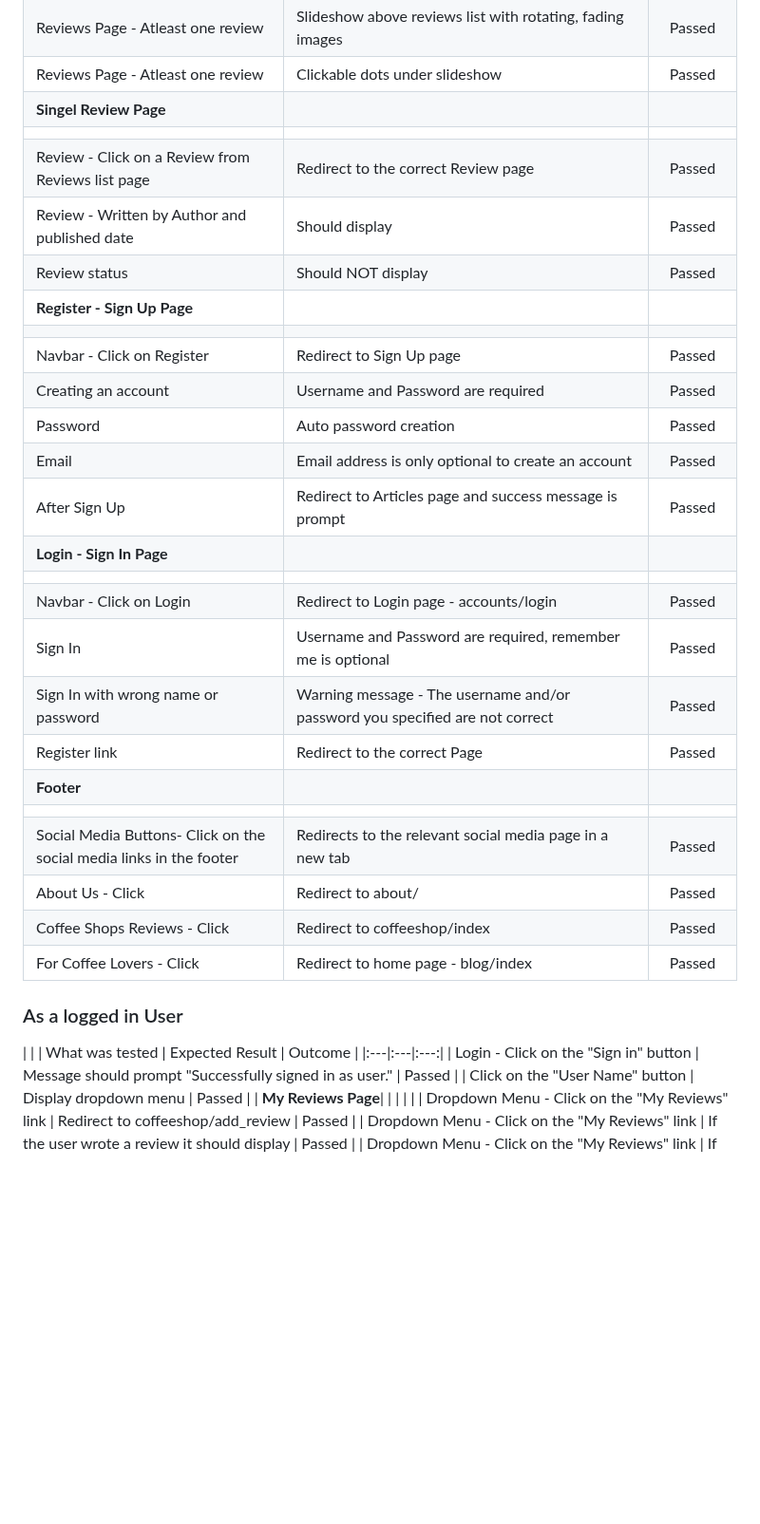
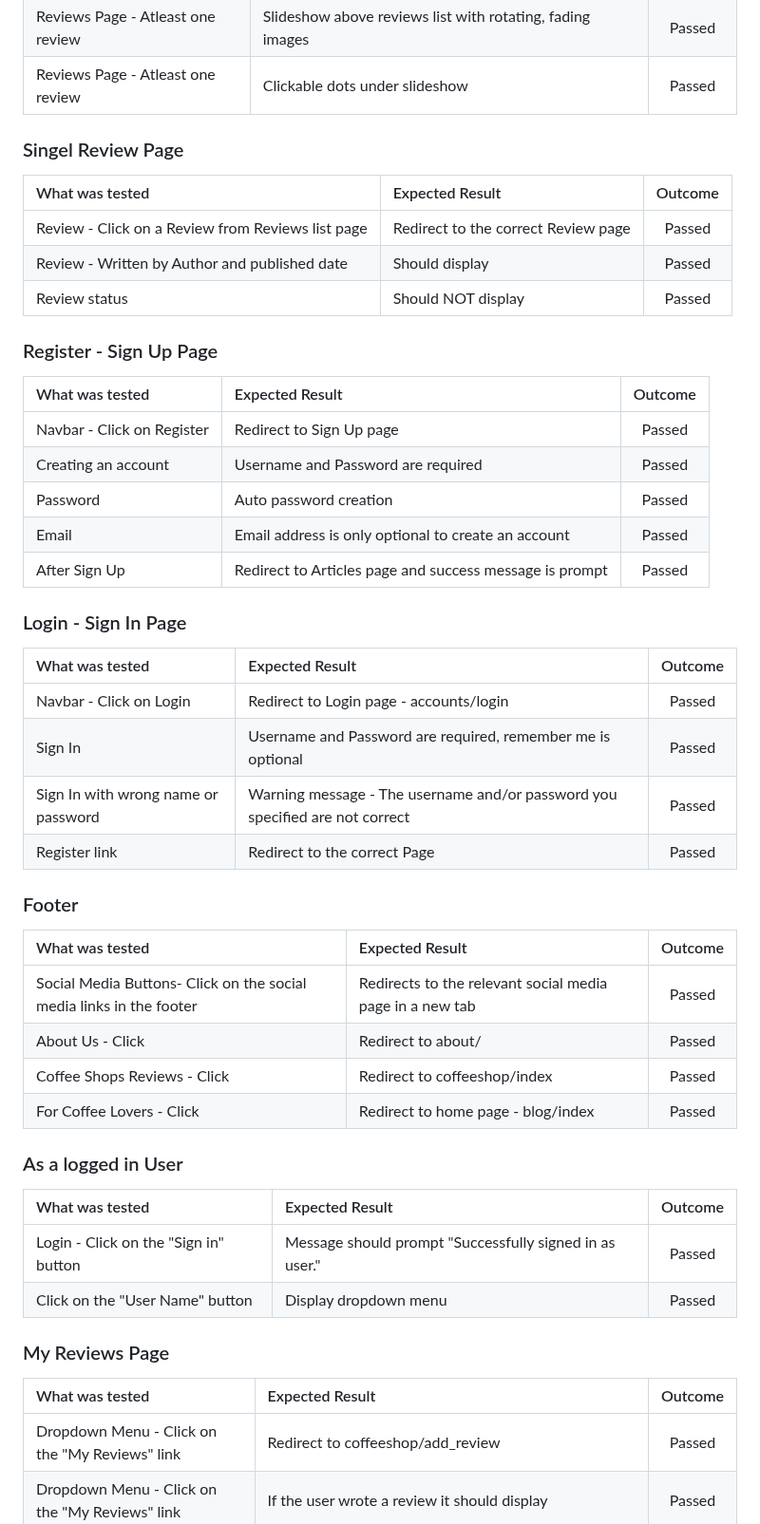
Before and after one commit to AmirShkolnik/Cups-of-Joy, a Markdown page: TESTING.md, the part around one of its changes. Shown at 95% size. GitHub-like rendering; blank space fills up the shorter version.

```diff
--- a/TESTING.md
+++ b/TESTING.md
@@ -49,38 +54,42 @@ We tested this webpage very carefully many times while we were making it. We did
 | Reviews Page - Atleast one review | Redirect to the correct reviews list with images, text, author and date| Passed |
 | Reviews Page - Atleast one review | Slideshow above reviews list with rotating, fading images | Passed |
 | Reviews Page - Atleast one review | Clickable dots under slideshow | Passed |
-| **Singel Review Page** |  |
-|   |
+### Singel Review Page
+| What was tested | Expected Result | Outcome |
+|:---|:---|:---:|
 | Review - Click on a Review from Reviews list page | Redirect to the correct Review page | Passed |
 | Review - Written by Author and published date | Should display | Passed |
 | Review status| Should NOT display | Passed |
-| **Register - Sign Up Page** |  |  |
-|   |
+### Register - Sign Up Page
+| What was tested | Expected Result | Outcome |
+|:---|:---|:---:|
 | Navbar - Click on Register | Redirect to Sign Up page | Passed |
 | Creating an account | Username and Password are required | Passed |
 | Password | Auto password creation | Passed |
 | Email| Email address is only optional to create an account | Passed |
 | After Sign Up| Redirect to Articles page and success message is prompt| Passed |
-| **Login - Sign In Page** |  |  |
-|   |
+### Login - Sign In Page
+| What was tested | Expected Result | Outcome |
+|:---|:---|:---:|
 | Navbar - Click on Login | Redirect to Login page - accounts/login | Passed |
 | Sign In | Username and Password are required, remember me is optional | Passed |
 | Sign In with wrong name or password | Warning message - The username and/or password you specified are not correct | Passed |
 | Register link | Redirect to the correct Page | Passed |
-| **Footer** |  |  |
-|   |
+### Footer
+| What was tested | Expected Result | Outcome |
+|:---|:---|:---:|
 | Social Media  Buttons- Click on the social media links in the footer | Redirects to the relevant social media page in a new tab | Passed |
 | About Us - Click | Redirect to about/ | Passed |
 | Coffee Shops Reviews - Click | Redirect to coffeeshop/index | Passed |
 | For Coffee Lovers - Click | Redirect to home page - blog/index | Passed |
 ### As a logged in User
-|   |
 | What was tested | Expected Result | Outcome |
 |:---|:---|:---:|
 | Login - Click on the "Sign in" button | Message should prompt "Successfully signed in as user." | Passed |
 | Click on the "User Name" button | Display dropdown menu | Passed |
-| **My Reviews Page**|  |  |
-|   |
+### My Reviews Page
+| What was tested | Expected Result | Outcome |
+|:---|:---|:---:|
 | Dropdown Menu - Click on the "My Reviews" link | Redirect to coffeeshop/add_review | Passed |
 | Dropdown Menu - Click on the "My Reviews" link | If the user wrote a review it should display | Passed |
 | Dropdown Menu - Click on the "My Reviews" link | If the user didn't write a review it should display "You haven't added any reviews yet." | Passed |
```
Also changed, not shown: other parts of TESTING.md (+61 -62 lines).
